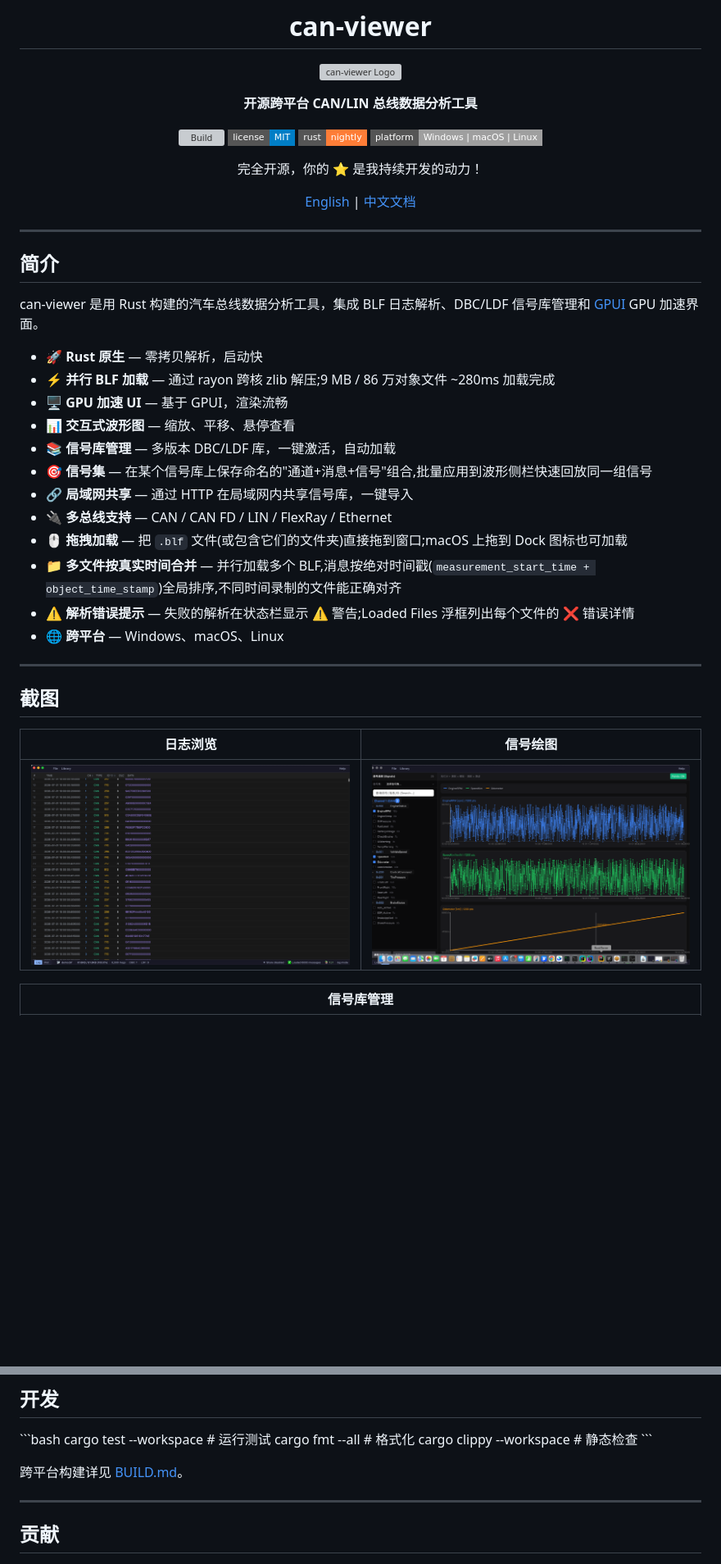
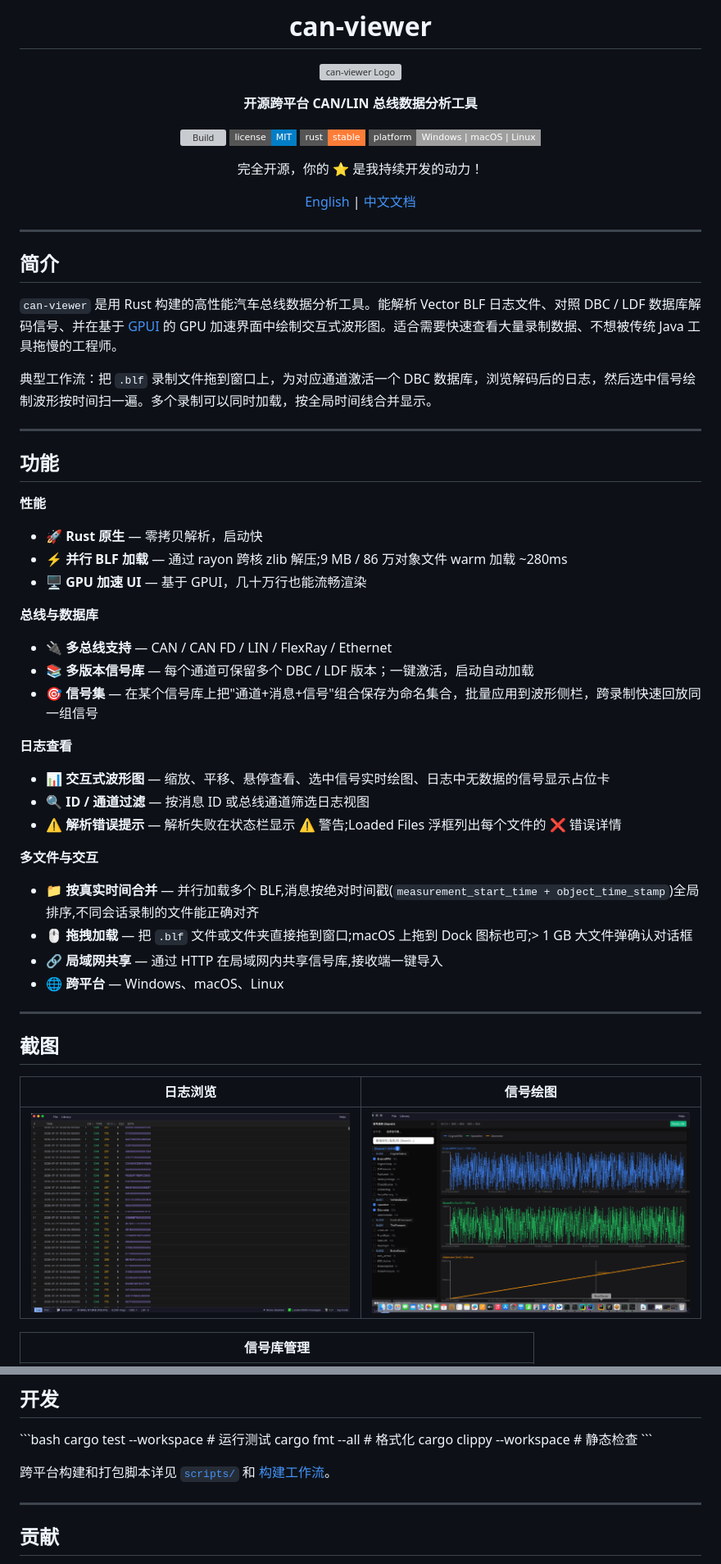
Before and after one commit to ucanme/canview, a Markdown page: README_zh.md, 2 parts joined by grey strips. Shown at 82% size. GitHub-like rendering; badges without logos; blank space fills up the shorter version; grey boxes are pictures that could not be loaded.

```diff
--- a/README_zh.md
+++ b/README_zh.md
@@ -8,7 +8,7 @@
 
 [![Build](https://img.shields.io/github/actions/workflow/status/cantool/can-viewer/build.yml?branch=main&style=flat-square)](https://github.com/cantool/can-viewer/actions)
 [![License: MIT](https://img.shields.io/badge/license-MIT-blue?style=flat-square)](LICENSE.txt)
-[![Rust](https://img.shields.io/badge/rust-nightly-orange?style=flat-square)](https://www.rust-lang.org/)
+[![Rust](https://img.shields.io/badge/rust-stable-orange?style=flat-square)](https://www.rust-lang.org/)
 [![Platform](https://img.shields.io/badge/platform-Windows%20|%20macOS%20|%20Linux-lightgrey?style=flat-square)](https://github.com/cantool/can-viewer/releases)
 
 完全开源，你的 ⭐ 是我持续开发的动力！
@@ -21,19 +21,33 @@
 
 ## 简介
 
-can-viewer 是用 Rust 构建的汽车总线数据分析工具，集成 BLF 日志解析、DBC/LDF 信号库管理和 [GPUI](https://gpui.rs/) GPU 加速界面。
+`can-viewer` 是用 Rust 构建的高性能汽车总线数据分析工具。能解析 Vector BLF 日志文件、对照 DBC / LDF 数据库解码信号、并在基于 [GPUI](https://gpui.rs/) 的 GPU 加速界面中绘制交互式波形图。适合需要快速查看大量录制数据、不想被传统 Java 工具拖慢的工程师。
 
+典型工作流：把 `.blf` 录制文件拖到窗口上，为对应通道激活一个 DBC 数据库，浏览解码后的日志，然后选中信号绘制波形按时间扫一遍。多个录制可以同时加载，按全局时间线合并显示。
+
+---
+
+## 功能
+
+**性能**
 - 🚀 **Rust 原生** — 零拷贝解析，启动快
-- ⚡ **并行 BLF 加载** — 通过 rayon 跨核 zlib 解压;9 MB / 86 万对象文件 ~280ms 加载完成
-- 🖥️ **GPU 加速 UI** — 基于 GPUI，渲染流畅
-- 📊 **交互式波形图** — 缩放、平移、悬停查看
-- 📚 **信号库管理** — 多版本 DBC/LDF 库，一键激活，自动加载
-- 🎯 **信号集** — 在某个信号库上保存命名的"通道+消息+信号"组合,批量应用到波形侧栏快速回放同一组信号
-- 🔗 **局域网共享** — 通过 HTTP 在局域网内共享信号库，一键导入
+- ⚡ **并行 BLF 加载** — 通过 rayon 跨核 zlib 解压;9 MB / 86 万对象文件 warm 加载 ~280ms
+- 🖥️ **GPU 加速 UI** — 基于 GPUI，几十万行也能流畅渲染
+
+**总线与数据库**
 - 🔌 **多总线支持** — CAN / CAN FD / LIN / FlexRay / Ethernet
-- 🖱️ **拖拽加载** — 把 `.blf` 文件(或包含它们的文件夹)直接拖到窗口;macOS 上拖到 Dock 图标也可加载
-- 📁 **多文件按真实时间合并** — 并行加载多个 BLF,消息按绝对时间戳(`measurement_start_time + object_time_stamp`)全局排序,不同时间录制的文件能正确对齐
-- ⚠️ **解析错误提示** — 失败的解析在状态栏显示 ⚠️ 警告;Loaded Files 浮框列出每个文件的 ❌ 错误详情
+- 📚 **多版本信号库** — 每个通道可保留多个 DBC / LDF 版本；一键激活，启动自动加载
+- 🎯 **信号集** — 在某个信号库上把"通道+消息+信号"组合保存为命名集合，批量应用到波形侧栏，跨录制快速回放同一组信号
+
+**日志查看**
+- 📊 **交互式波形图** — 缩放、平移、悬停查看、选中信号实时绘图、日志中无数据的信号显示占位卡
+- 🔍 **ID / 通道过滤** — 按消息 ID 或总线通道筛选日志视图
+- ⚠️ **解析错误提示** — 解析失败在状态栏显示 ⚠️ 警告;Loaded Files 浮框列出每个文件的 ❌ 错误详情
+
+**多文件与交互**
+- 📁 **按真实时间合并** — 并行加载多个 BLF,消息按绝对时间戳(`measurement_start_time + object_time_stamp`)全局排序,不同会话录制的文件能正确对齐
+- 🖱️ **拖拽加载** — 把 `.blf` 文件或文件夹直接拖到窗口;macOS 上拖到 Dock 图标也可;> 1 GB 大文件弹确认对话框
+- 🔗 **局域网共享** — 通过 HTTP 在局域网内共享信号库,接收端一键导入
 - 🌐 **跨平台** — Windows、macOS、Linux
 
 ---
@@ -42,7 +56,7 @@ can-viewer 是用 Rust 构建的汽车总线数据分析工具，集成 BLF 日
 
 | 日志浏览 | 信号绘图 |
 |:---:|:---:|
-| ![BLF 日志查看器](assets/blf_logs_screenshot.png) | ![信号折线图](assets/plot_screen.png) |
+| <img src="assets/blf_logs_screenshot.png" width="400" alt="BLF 日志浏览" /> | <img src="assets/plot_screen.png" width="400" alt="信号绘图" /> |
 
 | 信号库管理 |
 |:---:|
@@ -119,7 +142,7 @@ cargo fmt --all          # 格式化
 cargo clippy --workspace # 静态检查
 \`\`\`
 
-跨平台构建详见 [BUILD.md](BUILD.md)。
+跨平台构建和打包脚本详见 [`scripts/`](scripts/) 和 [构建工作流](.github/workflows/build.yml)。
 
 ---
 
```
Also changed, not shown: other parts of README_zh.md (+19 -10 lines), README.md (+49 -26 lines).
